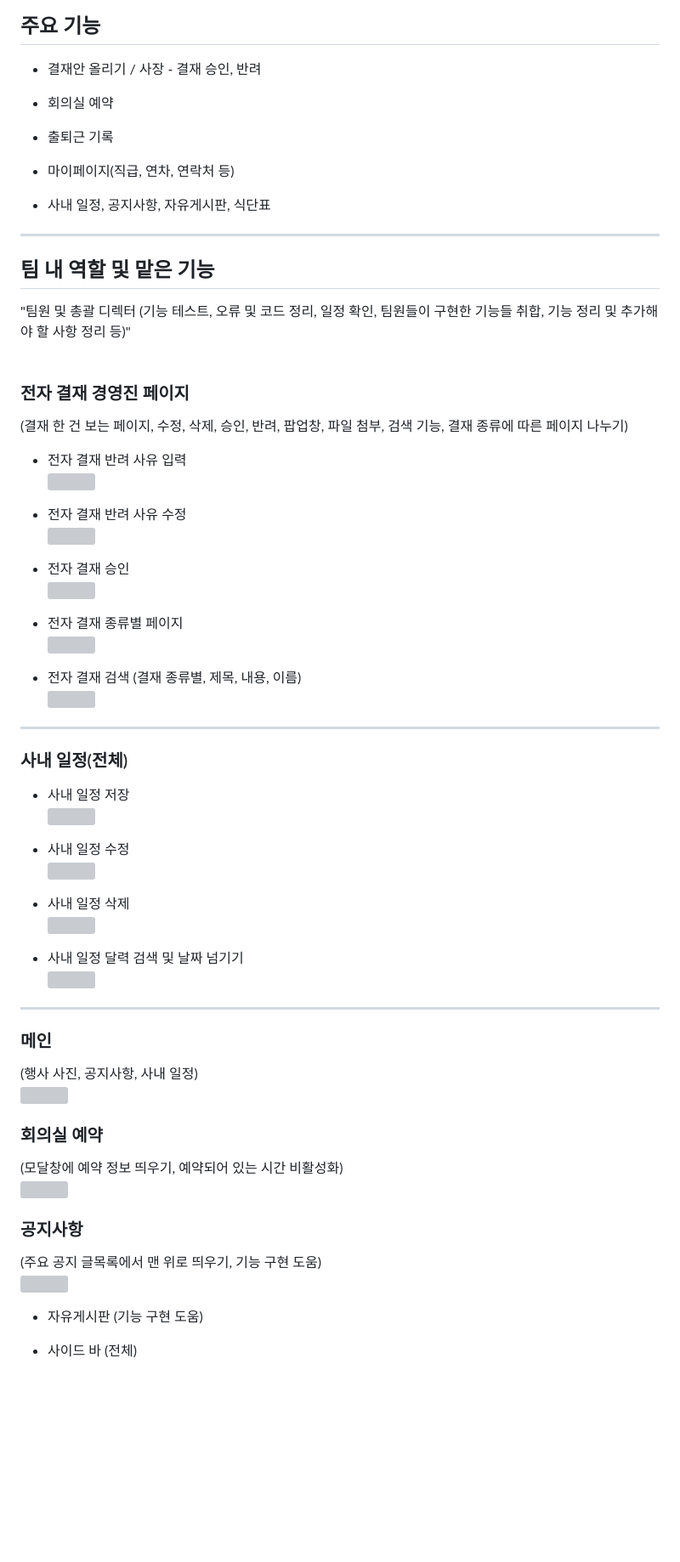
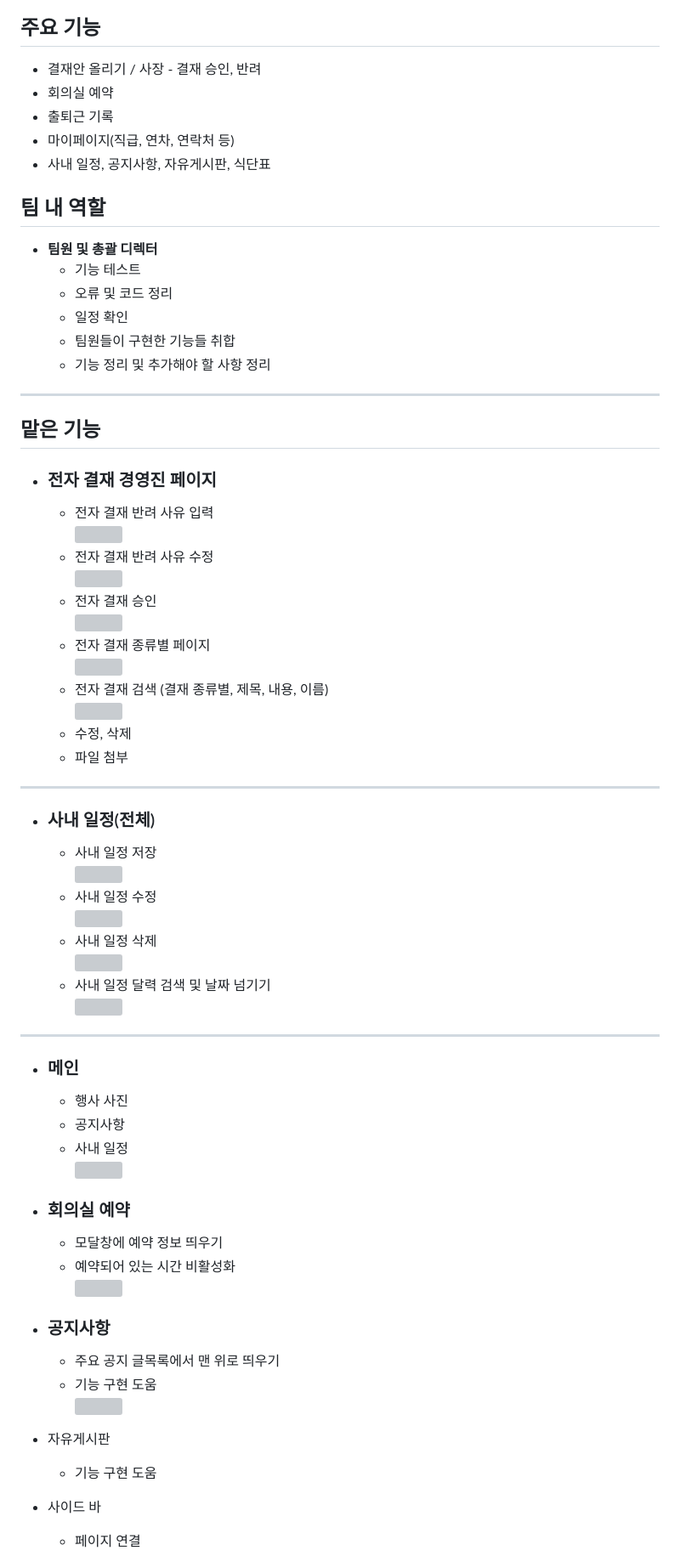
Before and after one commit to HYA6/Company_Intranet-Tjoeun_TeamProject, a Markdown page: README.md, the part around one of its changes. Shown at 85% size. Rendered like a GitHub page; blank space fills up the shorter version; grey boxes are pictures that could not be loaded.

```diff
--- a/README.md
+++ b/README.md
@@ -15,71 +15,79 @@ Java, JavaScript, JQuery, Jsp, JSTL, CSS, Bootstrap, Spring, MyBatis, maven, Tom
 <h2>주요 기능</h2>
 
 * 결재안 올리기 / 사장 - 결재 승인, 반려<br/>
+* 회의실 예약<br/>
+* 출퇴근 기록<br/>
+* 마이페이지(직급, 연차, 연락처 등)<br/>
+* 사내 일정, 공지사항, 자유게시판, 식단표<br/>
 
-* 회의실 예약<br/>
 
-* 출퇴근 기록<br/>
+<h2>팀 내 역할</h2>
 
-* 마이페이지(직급, 연차, 연락처 등)<br/>
-
-* 사내 일정, 공지사항, 자유게시판, 식단표<br/>
+- <b>팀원 및 총괄 디렉터</b>
+  - 기능 테스트
+  - 오류 및 코드 정리
+  - 일정 확인
+  - 팀원들이 구현한 기능들 취합
+  - 기능 정리 및 추가해야 할 사항 정리
 
 ***
 
-<h2>팀 내 역할 및 맡은 기능</h2>
-"팀원 및 총괄 디렉터 (기능 테스트, 오류 및 코드 정리, 일정 확인, 팀원들이 구현한 기능들 취합, 기능 정리 및 추가해야 할 사항 정리 등)"<br/><br/>
+<h2>맡은 기능</h2>
 
-<h3>전자 결재 경영진 페이지</h3>
-(결재 한 건 보는 페이지, 수정, 삭제, 승인, 반려, 팝업창, 파일 첨부, 검색 기능, 결재 종류에 따른 페이지 나누기)
+- <h3>전자 결재 경영진 페이지</h3>
 
   * 전자 결재 반려 사유 입력<br/>
     <img src="https://github.com/HYA6/Company_Intranet/assets/130038444/3533ae59-1dd6-481f-b445-20420cf49ebc" width="600"/><br/>
-
   * 전자 결재 반려 사유 수정<br/>
     <img src="https://github.com/HYA6/Company_Intranet/assets/130038444/5b2b2700-1651-4b28-8a8d-83aad8bac661"/><br/>
-
   * 전자 결재 승인<br/>
     <img src="https://github.com/HYA6/Company_Intranet/assets/130038444/74a61cd7-a031-45f1-94a9-1e3b8a96180e" width="600"/><br/>
-
   * 전자 결재 종류별 페이지<br/>
     <img src="https://github.com/HYA6/Company_Intranet/assets/130038444/35fe889e-1a25-4438-a7f7-581f07d4e656" width="600"/><br/>
-
   * 전자 결재 검색 (결재 종류별, 제목, 내용, 이름)<br/>
     <img src="https://github.com/HYA6/Company_Intranet/assets/130038444/9b36b44b-26fa-4010-a451-730f2215ca30"/><br/>
+  * 수정, 삭제
+  * 파일 첨부
 
 ---
 
-<h3>사내 일정(전체)</h3>
+- <h3>사내 일정(전체)</h3>
 
   * 사내 일정 저장<br/>
     <img src="https://github.com/HYA6/Company_Intranet/assets/130038444/738d7100-0d0c-4dc7-80d7-61cc0ecc87b4" width="600"/><br/>
-
   * 사내 일정 수정<br/>
     <img src="https://github.com/HYA6/Company_Intranet/assets/130038444/054d1c1e-6b0e-450e-9723-eecba4da6c64" width="600"/><br/>
-
   * 사내 일정 삭제<br/>
     <img src="https://github.com/HYA6/Company_Intranet/assets/130038444/ef94938e-773c-4db8-8485-e7fbdade0eb5" width="600"/><br/>
-
   * 사내 일정 달력 검색 및 날짜 넘기기<br/>
     <img src="https://github.com/HYA6/Company_Intranet/assets/130038444/ae5d3ff8-4508-49c3-852a-95197936503b" width="600"/><br/>
 
 ---
 
-<h3>메인</h3>
-(행사 사진, 공지사항, 사내 일정)<br/>
+- <h3>메인</h3>
+
+  - 행사 사진
+  - 공지사항
+  - 사내 일정<br/>
   <img src="https://github.com/HYA6/Company_Intranet/assets/130038444/2baf9cd4-a4e2-46aa-9b5e-7d9221242c96" width="600"/><br/>
 
-<h3>회의실 예약</h3>
-(모달창에 예약 정보 띄우기, 예약되어 있는 시간 비활성화)<br/>
-  <img src="https://github.com/HYA6/Company_Intranet/assets/130038444/57adea2c-5016-4e7d-a776-2aeae3cf9add" width="600"/><br/>
+- <h3>회의실 예약</h3>
 
-<h3>공지사항</h3>
-(주요 공지 글목록에서 맨 위로 띄우기, 기능 구현 도움)<br/>
-  <img src="https://github.com/HYA6/Company_Intranet/assets/130038444/250214f3-2f9e-486a-830a-f67c990f0072" width="600"/><br/>
+  - 모달창에 예약 정보 띄우기
+  - 예약되어 있는 시간 비활성화<br/>
+    <img src="https://github.com/HYA6/Company_Intranet/assets/130038444/57adea2c-5016-4e7d-a776-2aeae3cf9add" width="600"/><br/>
 
-- 자유게시판 (기능 구현 도움)<br/>
+- <h3>공지사항</h3>
+
+  - 주요 공지 글목록에서 맨 위로 띄우기
+  - 기능 구현 도움<br/>
+    <img src="https://github.com/HYA6/Company_Intranet/assets/130038444/250214f3-2f9e-486a-830a-f67c990f0072" width="600"/><br/>
+
+- 자유게시판
+  - 기능 구현 도움
 
 
-- 사이드 바 (전체)<br/>
+- 사이드 바
+  - 페이지 연결
 
 
```
Also changed, not shown: other parts of README.md (+9 -2 lines).
